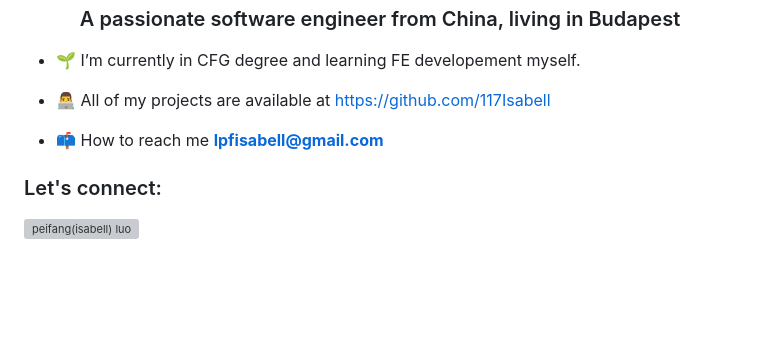
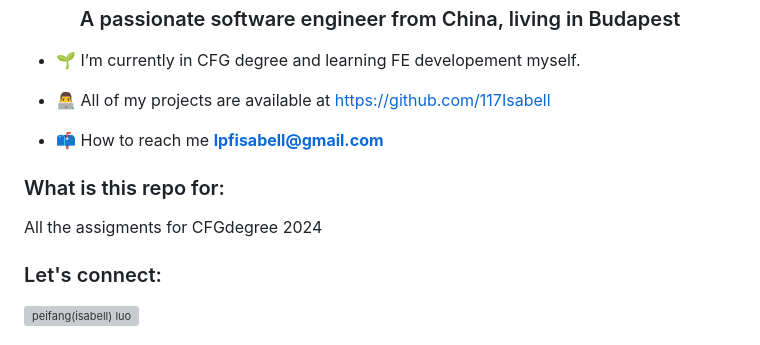
Before and after one commit to 117Isabell/9-week-Python-Flask-SQL-training, a Markdown page: README.md, the part around the change. GitHub-like rendering; blank space fills up the shorter version; grey boxes are pictures that could not be loaded.

```diff
--- a/README.md
+++ b/README.md
@@ -7,6 +7,9 @@
 
 - 📫 How to reach me **lpfisabell@gmail.com**
 
+<h3 align="left">What is this repo for:</h3>
+<p align="left">All the assigments for CFGdegree 2024</p>
+
 <h3 align="left">Let's connect:</h3>
 <p align="left">
 <a href="https://www.linkedin.com/in/peifang-luo-dev/" target="_blank"><img align="center" src="https://raw.githubusercontent.com/rahuldkjain/github-profile-readme-generator/master/src/images/icons/Social/linked-in-alt.svg" alt="peifang(isabell) luo" height="30" width="40" /></a>
```
